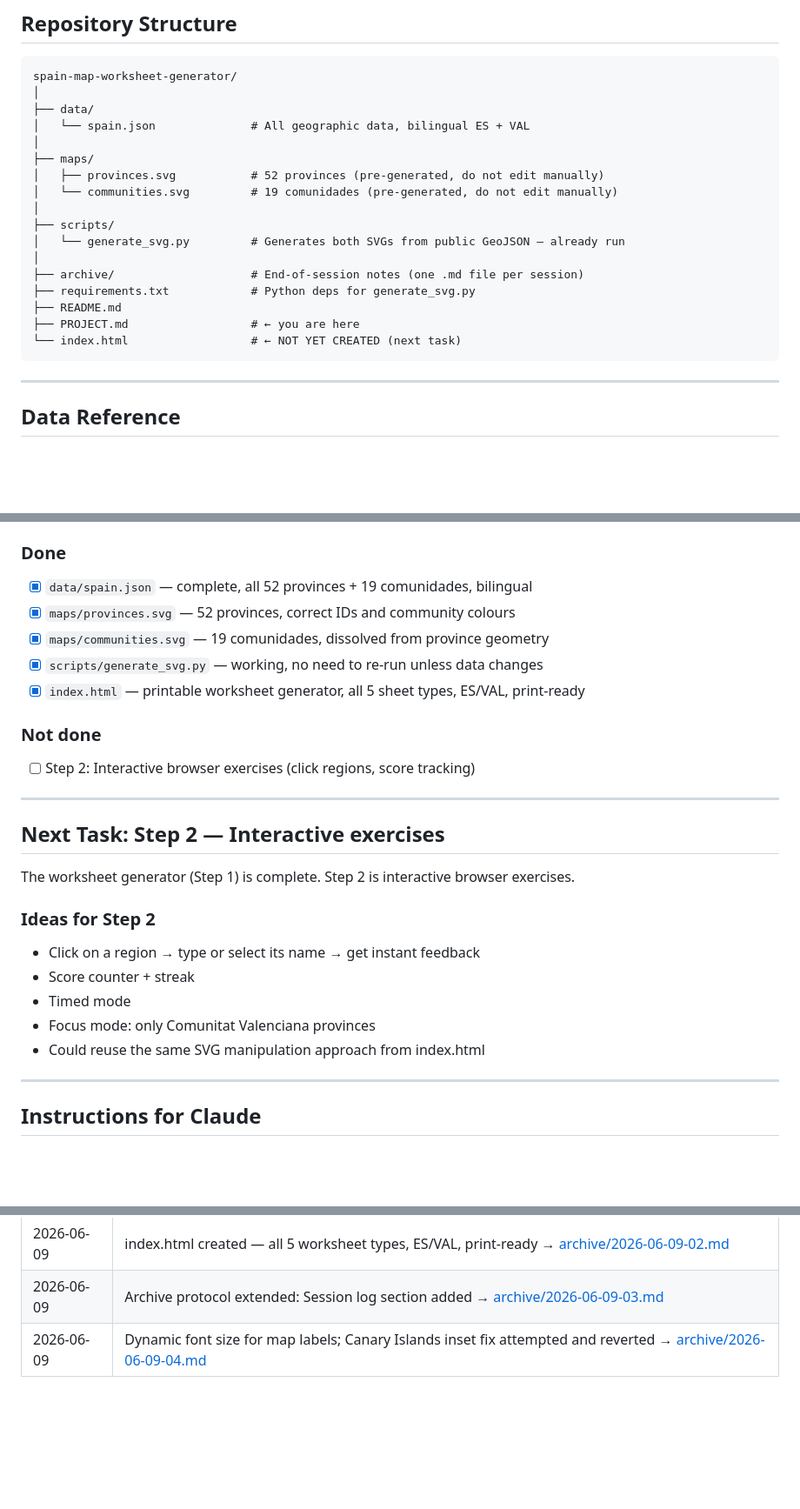
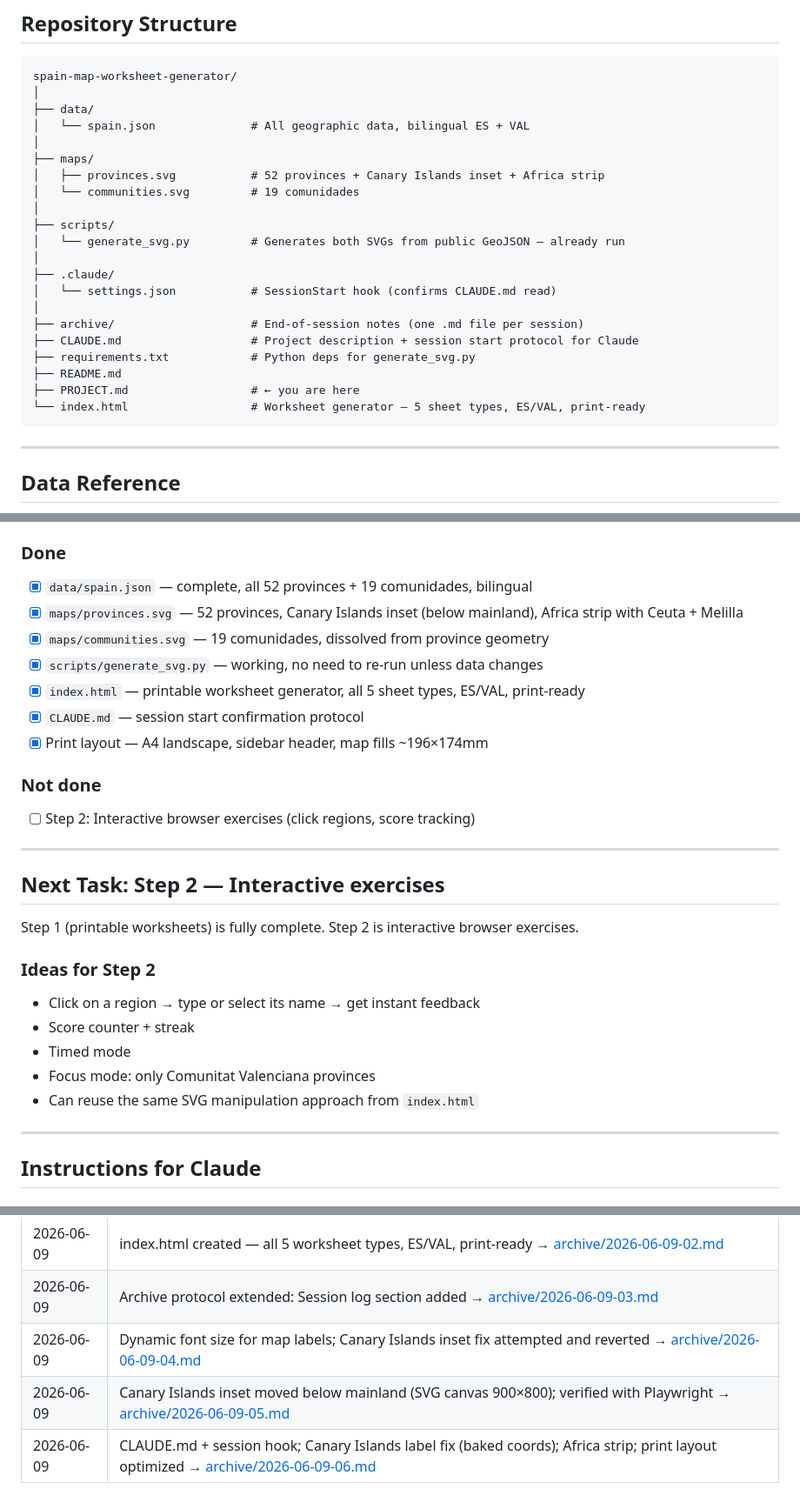
Before and after one commit to OlenaMyroshnykova/spain-map-worksheet-generator, a Markdown page: PROJECT.md, 3 parts joined by grey strips. Shown at 87% size. Rendered like a GitHub page; blank space fills up the shorter version.

Commit message:
End-of-session archive note 2026-06-09-06
Co-Authored-By: Claude Sonnet 4.6 <noreply@anthropic.com>

````diff
--- a/PROJECT.md
+++ b/PROJECT.md
@@ -59,17 +59,21 @@ spain-map-worksheet-generator/
 │   └── spain.json              # All geographic data, bilingual ES + VAL
 │
 ├── maps/
-│   ├── provinces.svg           # 52 provinces (pre-generated, do not edit manually)
-│   └── communities.svg         # 19 comunidades (pre-generated, do not edit manually)
+│   ├── provinces.svg           # 52 provinces + Canary Islands inset + Africa strip
+│   └── communities.svg         # 19 comunidades
 │
 ├── scripts/
 │   └── generate_svg.py         # Generates both SVGs from public GeoJSON — already run
 │
+├── .claude/
+│   └── settings.json           # SessionStart hook (confirms CLAUDE.md read)
+│
 ├── archive/                    # End-of-session notes (one .md file per session)
+├── CLAUDE.md                   # Project description + session start protocol for Claude
 ├── requirements.txt            # Python deps for generate_svg.py
 ├── README.md
 ├── PROJECT.md                  # ← you are here
-└── index.html                  # ← NOT YET CREATED (next task)
+└── index.html                  # Worksheet generator — 5 sheet types, ES/VAL, print-ready
 ```
 
 ---
@@ -147,10 +151,12 @@ Each comunidad is an SVG `<path>` with:
 
 ### Done
 - [x] `data/spain.json` — complete, all 52 provinces + 19 comunidades, bilingual
-- [x] `maps/provinces.svg` — 52 provinces, correct IDs and community colours
+- [x] `maps/provinces.svg` — 52 provinces, Canary Islands inset (below mainland), Africa strip with Ceuta + Melilla
 - [x] `maps/communities.svg` — 19 comunidades, dissolved from province geometry
 - [x] `scripts/generate_svg.py` — working, no need to re-run unless data changes
 - [x] `index.html` — printable worksheet generator, all 5 sheet types, ES/VAL, print-ready
+- [x] `CLAUDE.md` — session start confirmation protocol
+- [x] Print layout — A4 landscape, sidebar header, map fills ~196×174mm
 
 ### Not done
 - [ ] Step 2: Interactive browser exercises (click regions, score tracking)
@@ -159,7 +165,7 @@ Each comunidad is an SVG `<path>` with:
 
 ## Next Task: Step 2 — Interactive exercises
 
-The worksheet generator (Step 1) is complete. Step 2 is interactive browser exercises.
+Step 1 (printable worksheets) is fully complete. Step 2 is interactive browser exercises.
 
 ### Ideas for Step 2
 
@@ -167,7 +173,7 @@ The worksheet generator (Step 1) is complete. Step 2 is interactive browser exer
 - Score counter + streak
 - Timed mode
 - Focus mode: only Comunitat Valenciana provinces
-- Could reuse the same SVG manipulation approach from index.html
+- Can reuse the same SVG manipulation approach from `index.html`
 
 ---
 
@@ -241,3 +247,5 @@ Required sections:
 | 2026-06-09 | index.html created — all 5 worksheet types, ES/VAL, print-ready → [archive/2026-06-09-02.md](archive/2026-06-09-02.md) |
 | 2026-06-09 | Archive protocol extended: Session log section added → [archive/2026-06-09-03.md](archive/2026-06-09-03.md) |
 | 2026-06-09 | Dynamic font size for map labels; Canary Islands inset fix attempted and reverted → [archive/2026-06-09-04.md](archive/2026-06-09-04.md) |
+| 2026-06-09 | Canary Islands inset moved below mainland (SVG canvas 900×800); verified with Playwright → [archive/2026-06-09-05.md](archive/2026-06-09-05.md) |
+| 2026-06-09 | CLAUDE.md + session hook; Canary Islands label fix (baked coords); Africa strip; print layout optimized → [archive/2026-06-09-06.md](archive/2026-06-09-06.md) |
````
Also changed, not shown: archive/2026-06-09-06.md (added, +56 -0 lines).
